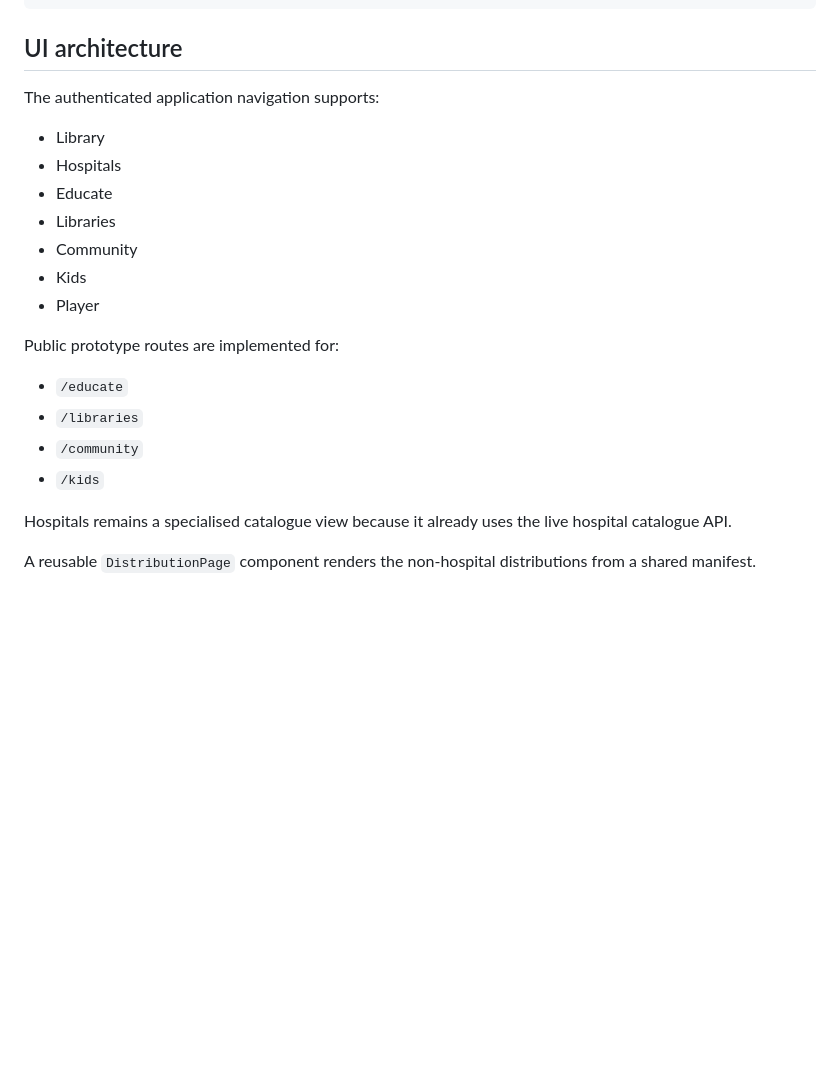
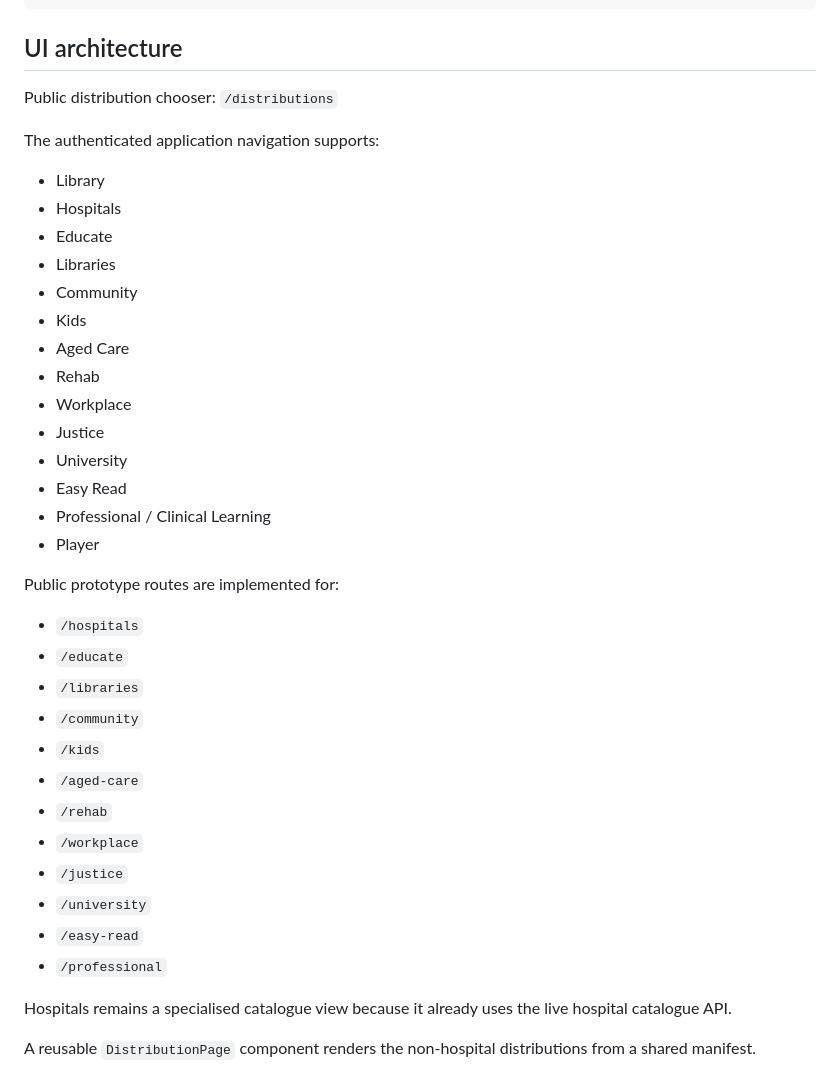
Before and after one commit to ausdisau/AccessiBooksREPL, a Markdown page: docs/multi-distribution-architecture.md, the part around the change. Rendered like a GitHub page; blank space fills up the shorter version.

Commit message:
docs(distributions): document all public distribution routes

```diff
--- a/docs/multi-distribution-architecture.md
+++ b/docs/multi-distribution-architecture.md
@@ -208,6 +208,8 @@ Example body:
 
 ## UI architecture
 
+Public distribution chooser: `/distributions`
+
 The authenticated application navigation supports:
 - Library
 - Hospitals
@@ -215,13 +217,28 @@ The authenticated application navigation supports:
 - Libraries
 - Community
 - Kids
+- Aged Care
+- Rehab
+- Workplace
+- Justice
+- University
+- Easy Read
+- Professional / Clinical Learning
 - Player
 
 Public prototype routes are implemented for:
+- `/hospitals`
 - `/educate`
 - `/libraries`
 - `/community`
 - `/kids`
+- `/aged-care`
+- `/rehab`
+- `/workplace`
+- `/justice`
+- `/university`
+- `/easy-read`
+- `/professional`
 
 Hospitals remains a specialised catalogue view because it already uses the live hospital catalogue API.
 
```
